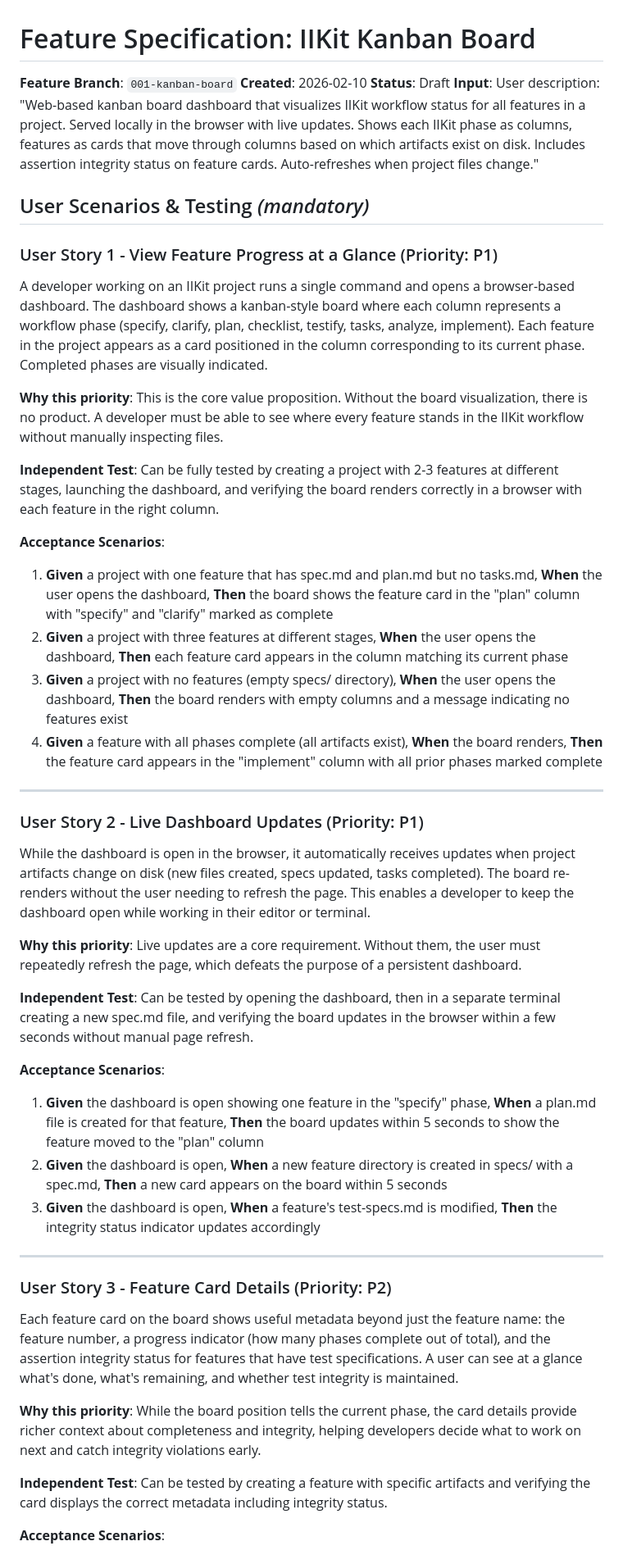
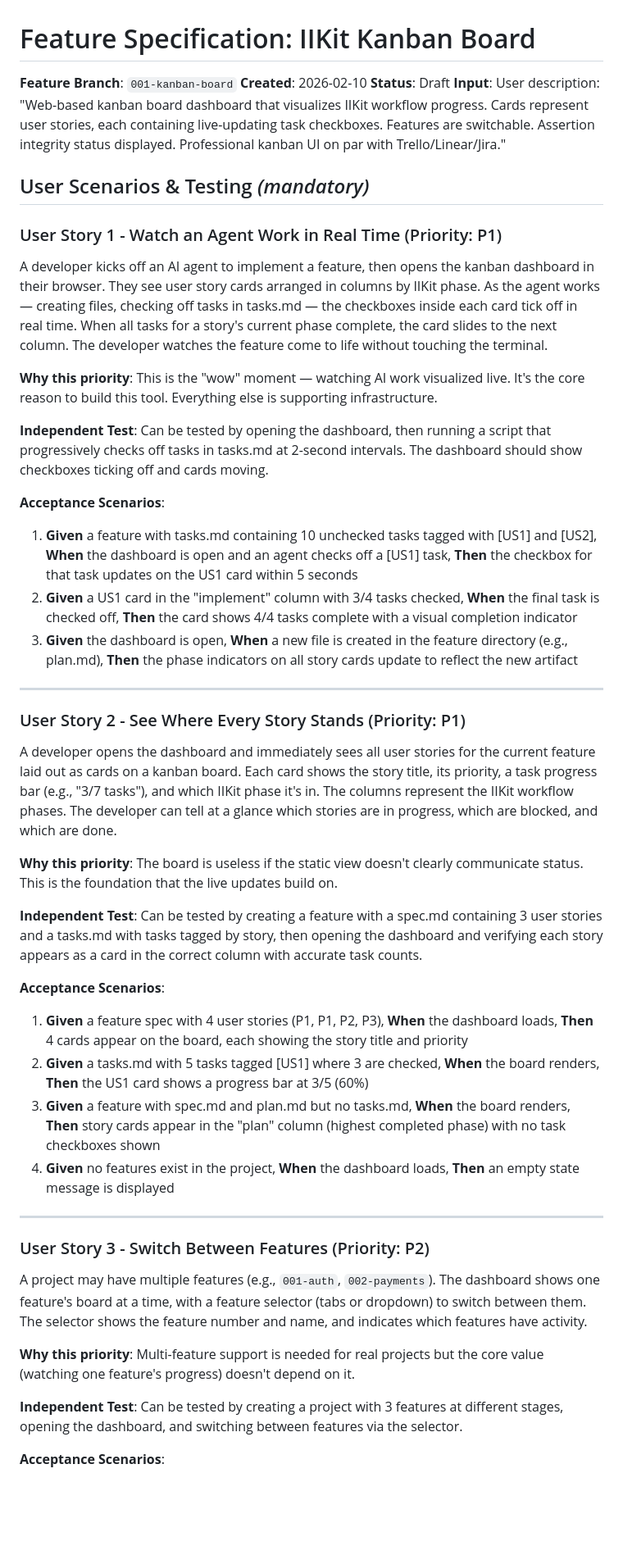
Before and after one commit to intent-integrity-chain/iikit-dashboard, a Markdown page: specs/001-kanban-board/spec.md, the part around one of its changes. Shown at 82% size. Rendered like a GitHub page; blank space fills up the shorter version.

```diff
--- a/specs/001-kanban-board/spec.md
+++ b/specs/001-kanban-board/spec.md
@@ -3,50 +3,50 @@
 **Feature Branch**: `001-kanban-board`
 **Created**: 2026-02-10
 **Status**: Draft
-**Input**: User description: "Web-based kanban board dashboard that visualizes IIKit workflow status for all features in a project. Served locally in the browser with live updates. Shows each IIKit phase as columns, features as cards that move through columns based on which artifacts exist on disk. Includes assertion integrity status on feature cards. Auto-refreshes when project files change."
+**Input**: User description: "Web-based kanban board dashboard that visualizes IIKit workflow progress. Cards represent user stories, each containing live-updating task checkboxes. Features are switchable. Assertion integrity status displayed. Professional kanban UI on par with Trello/Linear/Jira."
 
 ## User Scenarios & Testing *(mandatory)*
 
-### User Story 1 - View Feature Progress at a Glance (Priority: P1)
+### User Story 1 - Watch an Agent Work in Real Time (Priority: P1)
 
-A developer working on an IIKit project runs a single command and opens a browser-based dashboard. The dashboard shows a kanban-style board where each column represents a workflow phase (specify, clarify, plan, checklist, testify, tasks, analyze, implement). Each feature in the project appears as a card positioned in the column corresponding to its current phase. Completed phases are visually indicated.
+A developer kicks off an AI agent to implement a feature, then opens the kanban dashboard in their browser. They see user story cards arranged in columns by IIKit phase. As the agent works — creating files, checking off tasks in tasks.md — the checkboxes inside each card tick off in real time. When all tasks for a story's current phase complete, the card slides to the next column. The developer watches the feature come to life without touching the terminal.
 
-**Why this priority**: This is the core value proposition. Without the board visualization, there is no product. A developer must be able to see where every feature stands in the IIKit workflow without manually inspecting files.
+**Why this priority**: This is the "wow" moment — watching AI work visualized live. It's the core reason to build this tool. Everything else is supporting infrastructure.
 
-**Independent Test**: Can be fully tested by creating a project with 2-3 features at different stages, launching the dashboard, and verifying the board renders correctly in a browser with each feature in the right column.
+**Independent Test**: Can be tested by opening the dashboard, then running a script that progressively checks off tasks in tasks.md at 2-second intervals. The dashboard should show checkboxes ticking off and cards moving.
 
 **Acceptance Scenarios**:
 
-1. **Given** a project with one feature that has spec.md and plan.md but no tasks.md, **When** the user opens the dashboard, **Then** the board shows the feature card in the "plan" column with "specify" and "clarify" marked as complete
-2. **Given** a project with three features at different stages, **When** the user opens the dashboard, **Then** each feature card appears in the column matching its current phase
-3. **Given** a project with no features (empty specs/ directory), **When** the user opens the dashboard, **Then** the board renders with empty columns and a message indicating no features exist
-4. **Given** a feature with all phases complete (all artifacts exist), **When** the board renders, **Then** the feature card appears in the "implement" column with all prior phases marked complete
+1. **Given** a feature with tasks.md containing 10 unchecked tasks tagged with [US1] and [US2], **When** the dashboard is open and an agent checks off a [US1] task, **Then** the checkbox for that task updates on the US1 card within 5 seconds
+2. **Given** a US1 card in the "implement" column with 3/4 tasks checked, **When** the final task is checked off, **Then** the card shows 4/4 tasks complete with a visual completion indicator
+3. **Given** the dashboard is open, **When** a new file is created in the feature directory (e.g., plan.md), **Then** the phase indicators on all story cards update to reflect the new artifact
 
 ---
 
-### User Story 2 - Live Dashboard Updates (Priority: P1)
+### User Story 2 - See Where Every Story Stands (Priority: P1)
 
-While the dashboard is open in the browser, it automatically receives updates when project artifacts change on disk (new files created, specs updated, tasks completed). The board re-renders without the user needing to refresh the page. This enables a developer to keep the dashboard open while working in their editor or terminal.
+A developer opens the dashboard and immediately sees all user stories for the current feature laid out as cards on a kanban board. Each card shows the story title, its priority, a task progress bar (e.g., "3/7 tasks"), and which IIKit phase it's in. The columns represent the IIKit workflow phases. The developer can tell at a glance which stories are in progress, which are blocked, and which are done.
 
-**Why this priority**: Live updates are a core requirement. Without them, the user must repeatedly refresh the page, which defeats the purpose of a persistent dashboard.
+**Why this priority**: The board is useless if the static view doesn't clearly communicate status. This is the foundation that the live updates build on.
 
-**Independent Test**: Can be tested by opening the dashboard, then in a separate terminal creating a new spec.md file, and verifying the board updates in the browser within a few seconds without manual page refresh.
+**Independent Test**: Can be tested by creating a feature with a spec.md containing 3 user stories and a tasks.md with tasks tagged by story, then opening the dashboard and verifying each story appears as a card in the correct column with accurate task counts.
 
 **Acceptance Scenarios**:
 
-1. **Given** the dashboard is open showing one feature in the "specify" phase, **When** a plan.md file is created for that feature, **Then** the board updates within 5 seconds to show the feature moved to the "plan" column
-2. **Given** the dashboard is open, **When** a new feature directory is created in specs/ with a spec.md, **Then** a new card appears on the board within 5 seconds
-3. **Given** the dashboard is open, **When** a feature's test-specs.md is modified, **Then** the integrity status indicator updates accordingly
+1. **Given** a feature spec with 4 user stories (P1, P1, P2, P3), **When** the dashboard loads, **Then** 4 cards appear on the board, each showing the story title and priority
+2. **Given** a tasks.md with 5 tasks tagged [US1] where 3 are checked, **When** the board renders, **Then** the US1 card shows a progress bar at 3/5 (60%)
+3. **Given** a feature with spec.md and plan.md but no tasks.md, **When** the board renders, **Then** story cards appear in the "plan" column (highest completed phase) with no task checkboxes shown
+4. **Given** no features exist in the project, **When** the dashboard loads, **Then** an empty state message is displayed
 
 ---
 
-### User Story 3 - Feature Card Details (Priority: P2)
+### User Story 3 - Switch Between Features (Priority: P2)
 
-Each feature card on the board shows useful metadata beyond just the feature name: the feature number, a progress indicator (how many phases complete out of total), and the assertion integrity status for features that have test specifications. A user can see at a glance what's done, what's remaining, and whether test integrity is maintained.
+A project may have multiple features (e.g., `001-auth`, `002-payments`). The dashboard shows one feature's board at a time, with a feature selector (tabs or dropdown) to switch between them. The selector shows the feature number and name, and indicates which features have activity.
 
-**Why this priority**: While the board position tells the current phase, the card details provide richer context about completeness and integrity, helping developers decide what to work on next and catch integrity violations early.
+**Why this priority**: Multi-feature support is needed for real projects but the core value (watching one feature's progress) doesn't depend on it.
 
-**Independent Test**: Can be tested by creating a feature with specific artifacts and verifying the card displays the correct metadata including integrity status.
+**Independent Test**: Can be tested by creating a project with 3 features at different stages, opening the dashboard, and switching between features via the selector.
 
 **Acceptance Scenarios**:
 
```
Also changed, not shown: other parts of specs/001-kanban-board/spec.md (+39 -35 lines).
